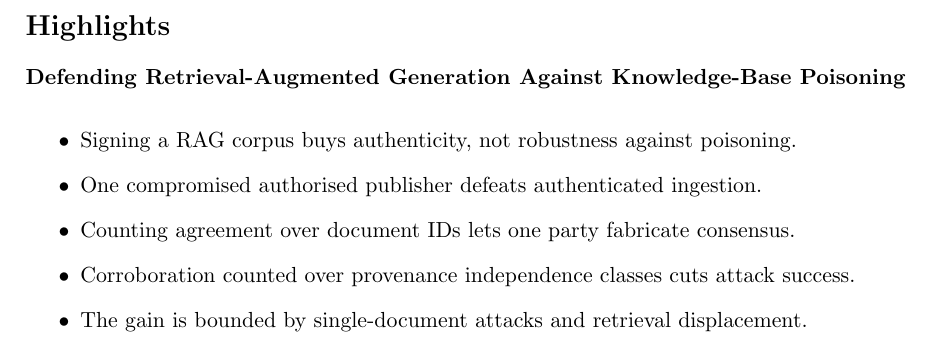
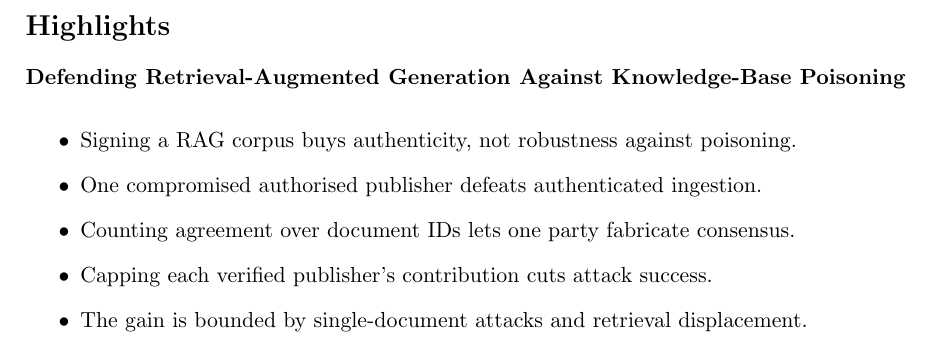
Before and after one commit to mazharulmd/ragsec, a LaTeX document (paper-submission/Highlights.tex): part of the page, cut so that both start at the same text. Compiled offline with pdfLaTeX.

Commit message:
Align the highlights with the renamed mechanism
One bullet still described provenance independence classes, which the paper no
longer calls them. All five remain within the 85-character limit.

Co-Authored-By: Claude Opus 5 <noreply@anthropic.com>

```diff
--- a/paper-submission/Highlights.tex
+++ b/paper-submission/Highlights.tex
@@ -27,8 +27,8 @@
   %% Counting agreement over document IDs lets one party fabricate consensus. (72)
   \item Counting agreement over document IDs lets one party fabricate consensus.
 
-  %% Corroboration counted over provenance independence classes cuts attack success. (79)
-  \item Corroboration counted over provenance independence classes cuts attack success.
+  %% Capping each verified publisher's contribution cuts attack success. (67)
+  \item Capping each verified publisher's contribution cuts attack success.
 
   %% The gain is bounded by single-document attacks and retrieval displacement. (74)
   \item The gain is bounded by single-document attacks and retrieval displacement.
```
